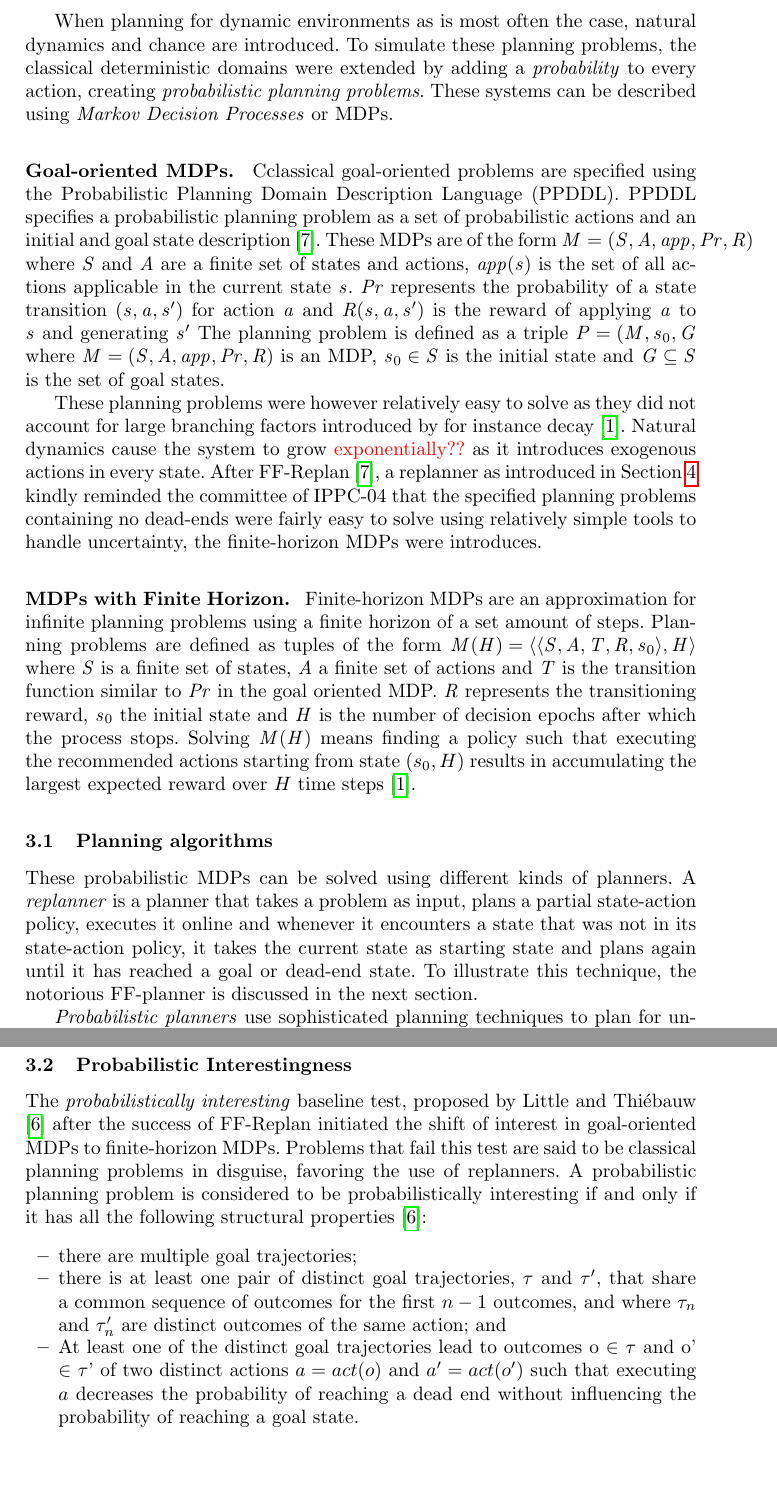
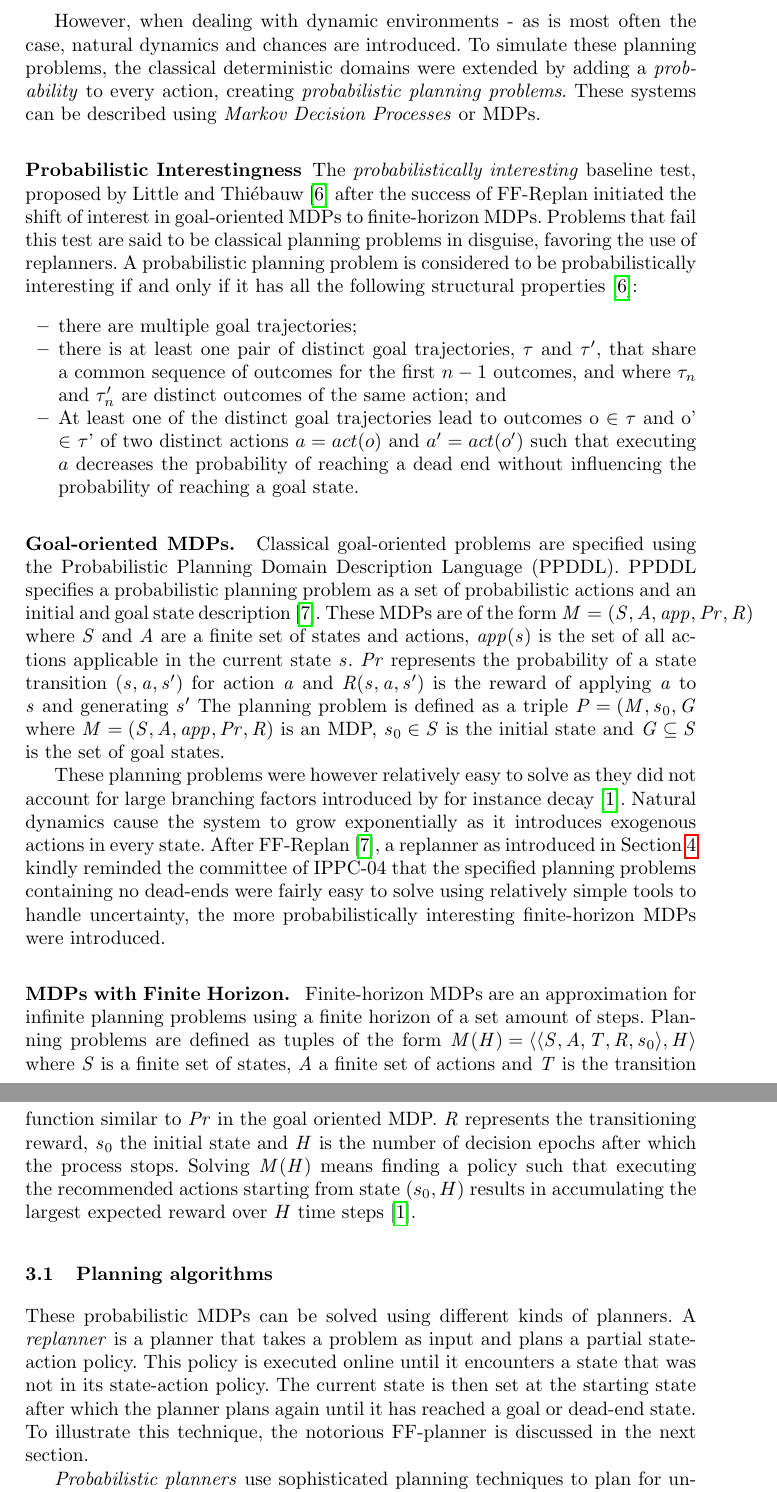
Before and after one commit to ImaraSpeek/SeminarAlgorithms, a LaTeX paper (FinalPaper/paper.tex): two parts of pages 3 and 4 of 10, joined at a grey line, cut so that both start at the same text, the shorter picture padded with empty space. Compiled offline with pdfLaTeX.

Commit message:
changed background
Changed the order of probabilistic interestingness as it is needed in the part about goal oriented and finite horizon

```diff
--- a/FinalPaper/paper.tex
+++ b/FinalPaper/paper.tex
@@ -104,19 +104,8 @@ distance, the higher the probability the delivery failed.
 
-When planning for dynamic environments as is most often the case, natural dynamics and chance are introduced. To simulate these planning problems, the classical deterministic domains were extended by adding a \emph{probability} to every action, creating \emph{probabilistic planning problems}. These systems can be described using \emph{Markov Decision Processes} or MDPs.
+However, when dealing with dynamic environments - as is most often the case, natural dynamics and chances are introduced. To simulate these planning problems, the classical deterministic domains were extended by adding a \emph{probability} to every action, creating \emph{probabilistic planning problems}. These systems can be described using \emph{Markov Decision Processes} or MDPs.
 
-\subsubsection{Goal-oriented MDPs. }Cclassical goal-oriented problems are specified using the Probabilistic Planning Domain Description Language (PPDDL). PPDDL specifies a probabilistic planning problem as a set of probabilistic actions and an initial and goal state description\cite{FFReplan}. These MDPs are of the form $\mathit{M = (S, A, app, Pr, R)}$ where $\mathit{S}$ and $\mathit{A}$ are a finite set of states and actions, $\mathit{app(s)}$ is the set of all actions applicable in the current state $\mathit{s}$. $\mathit{Pr}$ represents the probability of a state transition $\mathit{(s, a, s')}$ for action $\mathit{a}$ and $\mathit{R(s, a, s')}$ is the reward of applying $\mathit{a}$ to $\mathit{s}$ and generating $\mathit{s'}$ The planning problem is defined as a triple $\mathit{P = (M, s\textsubscript{0}, G}$ where $\mathit{M = (S, A, app, Pr, R)}$ is an MDP, $\mathit{s\textsubscript{0} \in S}$ is the initial state and $\mathit{G \subseteq S}$ is the set of goal states.
-
-These planning problems were however relatively easy to solve as they did not account for large branching factors introduced by for instance decay \cite{kolobov2012glutton}. Natural dynamics cause the system to grow \myworries{exponentially??} as it introduces exogenous actions in every state. After FF-Replan \cite{FFReplan}, a replanner as introduced in Section  \ref{sec:planners} kindly reminded the committee of IPPC-04 that the specified planning problems containing no dead-ends were fairly easy to solve using relatively simple tools to handle uncertainty, the finite-horizon MDPs were introduces.
-
-\subsubsection{MDPs with Finite Horizon. } Finite-horizon MDPs are an approximation for infinite planning problems using a finite horizon of a set amount of steps. Planning problems are defined as tuples of the form $\mathit{M(H) = \langle \langle S, A, T, R, s\textsubscript{0} \rangle , H \rangle }$ where $\mathit{S}$ is a finite set of states, $\mathit{A}$ a finite set of actions and $\mathit{T}$ is the transition function similar to $\mathit{Pr}$ in the goal oriented MDP. $\mathit{R}$ represents the transitioning reward, $\mathit{s\textsubscript{0}}$ the initial state and $\mathit{H}$ is the number of decision epochs after which the process stops. Solving $\mathit{M(H)}$ means finding a policy such that executing the recommended actions starting from state $(s_0, H)$ results in accumulating the largest expected reward over $H$ time steps \cite{kolobov2012glutton}.
-
-\subsection{Planning algorithms}
-
-These probabilistic MDPs can be solved using different kinds of planners. A \emph{replanner} is a planner that takes a problem as input, plans a partial state-action policy, executes it online and whenever it encounters a state that was not in its state-action policy, it takes the current state as starting state and plans again until it has reached a goal or dead-end state. To illustrate this technique, the notorious FF-planner is discussed in the next section.
-
-\emph{Probabilistic planners} use sophisticated planning techniques to plan for uncertainty. By using simulations, roll-out policies or lookahead values, these planners prevent dead-ends and were therefore dominantly used for solving MDPs. To illustrate a probabilistic planner, the next section introduces \textsc{Gourmand}, an online state-of-the-art probabilistic planner, and its predecessors \textsc{Glutton} and the LRTDP based algorithms.
-
-\subsection{Probabilistic Interestingness}
+\subsubsection{Probabilistic Interestingness}
+\label{sec:interesting}
 The \emph{probabilistically interesting} baseline test, proposed by Little and Thi\'ebauw \cite{little2007probvsreplan} after the success of FF-Replan initiated the shift of interest in goal-oriented MDPs to finite-horizon MDPs. Problems that fail this test are said to be classical planning problems in disguise, favoring the use of replanners. A probabilistic planning problem is considered to be probabilistically interesting if and only if it has all the following structural properties \cite{little2007probvsreplan}:
 
 \begin{itemize}
@@ -124,6 +113,18 @@ The \emph{probabilistically interesting} baseline test, proposed by Little and T
 	\item there is at least one pair of distinct goal trajectories, $\tau$ and $\tau'$, that share a common sequence of outcomes for the first $n-1$ outcomes, and where $\tau_n$ and $\tau'_n$ are distinct outcomes of the same action; and
 	\item At least one of the distinct goal trajectories lead to outcomes o $\in$ $\tau$ and o' $\in$ $\tau$' of two distinct actions $a = act(o)$ and $a'= act(o')$ such that executing $a$ decreases the probability of reaching a dead end without influencing the probability of reaching a goal state.
 \end{itemize}
+
+\subsubsection{Goal-oriented MDPs. } Classical goal-oriented problems are specified using the Probabilistic Planning Domain Description Language (PPDDL). PPDDL specifies a probabilistic planning problem as a set of probabilistic actions and an initial and goal state description \cite{FFReplan}. These MDPs are of the form $\mathit{M = (S, A, app, Pr, R)}$ where $\mathit{S}$ and $\mathit{A}$ are a finite set of states and actions, $\mathit{app(s)}$ is the set of all actions applicable in the current state $\mathit{s}$. $\mathit{Pr}$ represents the probability of a state transition $\mathit{(s, a, s')}$ for action $\mathit{a}$ and $\mathit{R(s, a, s')}$ is the reward of applying $\mathit{a}$ to $\mathit{s}$ and generating $\mathit{s'}$ The planning problem is defined as a triple $\mathit{P = (M, s\textsubscript{0}, G}$ where $\mathit{M = (S, A, app, Pr, R)}$ is an MDP, $\mathit{s\textsubscript{0} \in S}$ is the initial state and $\mathit{G \subseteq S}$ is the set of goal states.
+
+These planning problems were however relatively easy to solve as they did not account for large branching factors introduced by for instance decay \cite{kolobov2012glutton}. Natural dynamics cause the system to grow exponentially as it introduces exogenous actions in every state. After FF-Replan \cite{FFReplan}, a replanner as introduced in Section  \ref{sec:planners} kindly reminded the committee of IPPC-04 that the specified planning problems containing no dead-ends were fairly easy to solve using relatively simple tools to handle uncertainty, the more probabilistically interesting finite-horizon MDPs were introduced.
+
+\subsubsection{MDPs with Finite Horizon. } Finite-horizon MDPs are an approximation for infinite planning problems using a finite horizon of a set amount of steps. Planning problems are defined as tuples of the form $\mathit{M(H) = \langle \langle S, A, T, R, s\textsubscript{0} \rangle , H \rangle }$ where $\mathit{S}$ is a finite set of states, $\mathit{A}$ a finite set of actions and $\mathit{T}$ is the transition function similar to $\mathit{Pr}$ in the goal oriented MDP. $\mathit{R}$ represents the transitioning reward, $\mathit{s\textsubscript{0}}$ the initial state and $\mathit{H}$ is the number of decision epochs after which the process stops. Solving $\mathit{M(H)}$ means finding a policy such that executing the recommended actions starting from state $(s_0, H)$ results in accumulating the largest expected reward over $H$ time steps \cite{kolobov2012glutton}.
+
+\subsection{Planning algorithms}
+
+These probabilistic MDPs can be solved using different kinds of planners. A \emph{replanner} is a planner that takes a problem as input and plans a partial state-action policy. This policy is executed online until it encounters a state that was not in its state-action policy. The current state is then set at the starting state after which the planner plans again until it has reached a goal or dead-end state. To illustrate this technique, the notorious FF-planner is discussed in the next section.
+
+\emph{Probabilistic planners} use sophisticated planning techniques to plan for uncertainty. By using simulations, roll-out policies or lookahead values, these planners prevent dead-ends and were therefore dominantly used for solving MDPs. To illustrate a probabilistic planner, the next section introduces \textsc{Gourmand}, an online state-of-the-art probabilistic planner, and its predecessors \textsc{Glutton} and the LRTDP based algorithms.
 
 %------------------------------------------------------------------------------
 
```
Also changed, not shown: FinalPaper/paper.tex (2 more changed lines).
